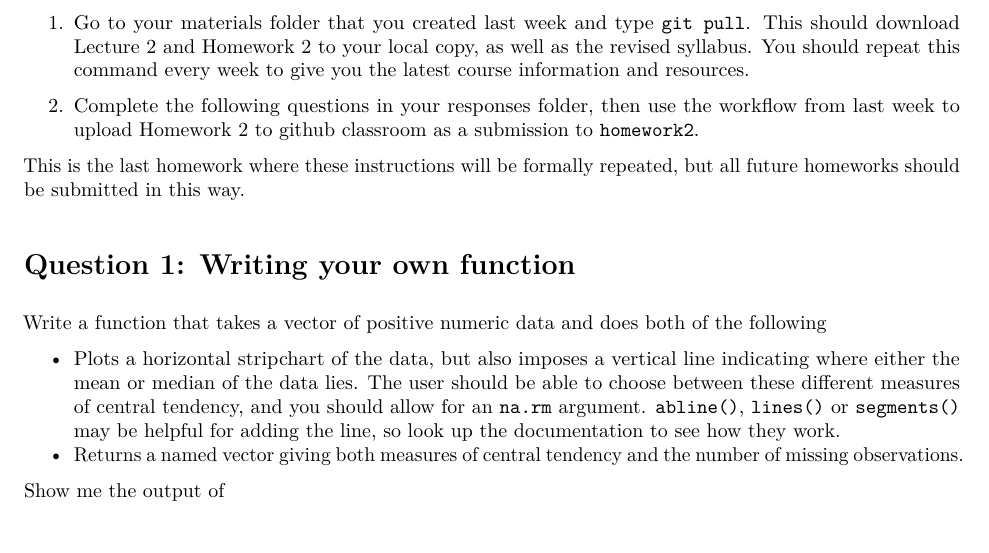
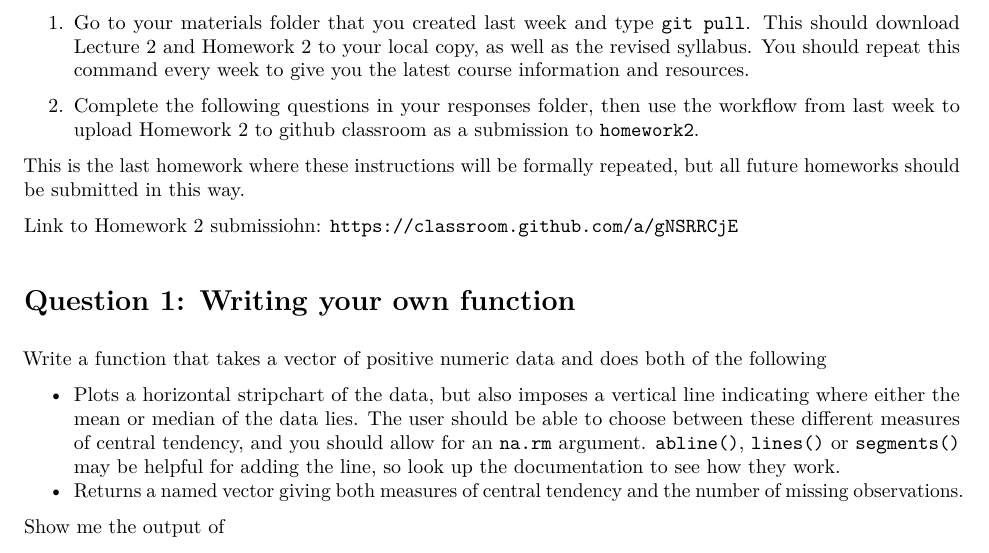
Before and after one commit to adw96/biostat561, an R Markdown document (lecture2/homework2.Rmd): part of page 1 of 2, cut so that both start at the same text. The pictures show the output file lecture2/homework2.pdf that the author committed with the source.

Commit message:
hw2 link

```diff
--- a/lecture2/homework2.Rmd
+++ b/lecture2/homework2.Rmd
@@ -20,6 +20,8 @@ Please complete Question 0 before Tuesday 10 October at 3pm, and attend office h
 2. Complete the following questions in your responses folder, then use the workflow from last week to upload Homework 2 to github classroom as a submission to `homework2`.
 
 This is the last homework where these instructions will be formally repeated, but all future homeworks should be submitted in this way.
+
+Link to Homework 2 submissiohn: `https://classroom.github.com/a/gNSRRCjE`
 
 # Question 1: Writing your own function
 
```
Also changed, not shown: lecture2/homework2.pdf.
